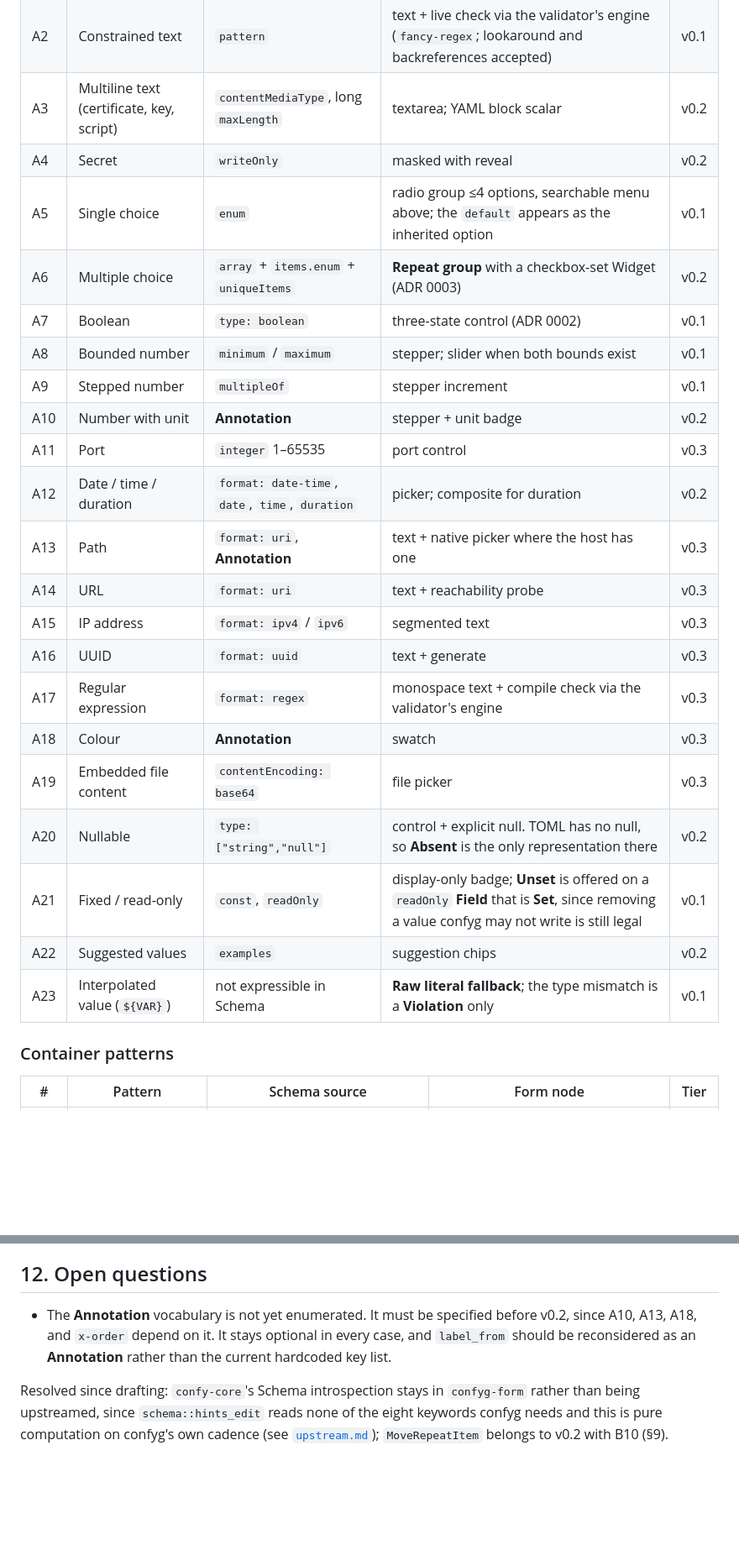
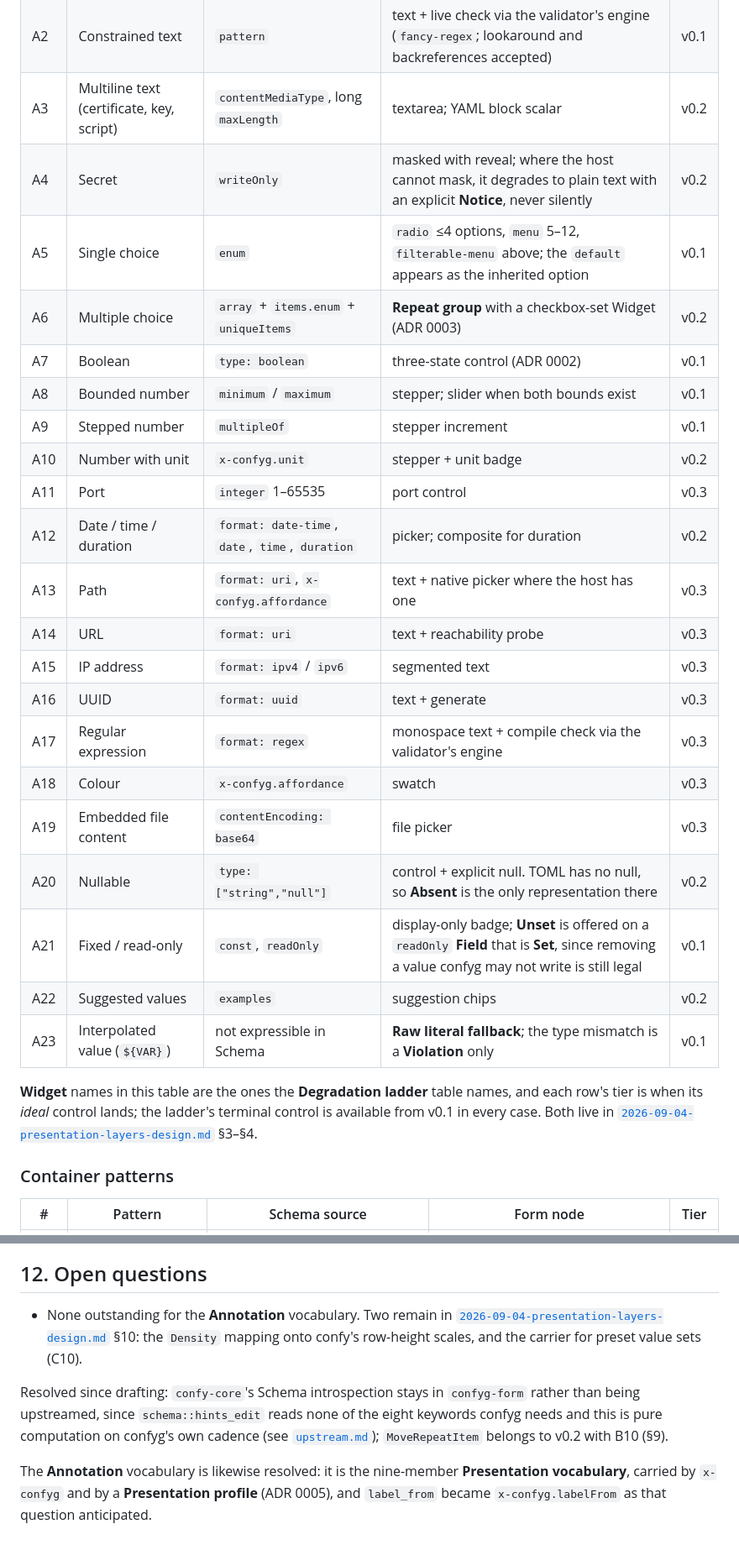
Before and after one commit to superyngo/confyg, a Markdown page: docs/spec/2026-09-03-confyg-design.md, 2 parts joined by grey strips. Shown at 84% size. Rendered like a GitHub page; blank space fills up the shorter version.

```diff
--- a/docs/spec/2026-09-03-confyg-design.md
+++ b/docs/spec/2026-09-03-confyg-design.md
@@ -288,26 +300,31 @@ enter raw mode deliberately, which is what makes A23 possible.
 | A1 | Free text | `type: string` | text | v0.1 |
 | A2 | Constrained text | `pattern` | text + live check via the validator's engine (`fancy-regex`; lookaround and backreferences accepted) | v0.1 |
 | A3 | Multiline text (certificate, key, script) | `contentMediaType`, long `maxLength` | textarea; YAML block scalar | v0.2 |
-| A4 | Secret | `writeOnly` | masked with reveal | v0.2 |
-| A5 | Single choice | `enum` | radio group ≤4 options, searchable menu above; the `default` appears as the inherited option | v0.1 |
+| A4 | Secret | `writeOnly` | masked with reveal; where the host cannot mask, it degrades to plain text with an explicit **Notice**, never silently | v0.2 |
+| A5 | Single choice | `enum` | `radio` ≤4 options, `menu` 5–12, `filterable-menu` above; the `default` appears as the inherited option | v0.1 |
 | A6 | Multiple choice | `array` + `items.enum` + `uniqueItems` | **Repeat group** with a checkbox-set Widget (ADR 0003) | v0.2 |
 | A7 | Boolean | `type: boolean` | three-state control (ADR 0002) | v0.1 |
 | A8 | Bounded number | `minimum` / `maximum` | stepper; slider when both bounds exist | v0.1 |
 | A9 | Stepped number | `multipleOf` | stepper increment | v0.1 |
-| A10 | Number with unit | **Annotation** | stepper + unit badge | v0.2 |
+| A10 | Number with unit | `x-confyg.unit` | stepper + unit badge | v0.2 |
 | A11 | Port | `integer` 1–65535 | port control | v0.3 |
 | A12 | Date / time / duration | `format: date-time`, `date`, `time`, `duration` | picker; composite for duration | v0.2 |
-| A13 | Path | `format: uri`, **Annotation** | text + native picker where the host has one | v0.3 |
+| A13 | Path | `format: uri`, `x-confyg.affordance` | text + native picker where the host has one | v0.3 |
 | A14 | URL | `format: uri` | text + reachability probe | v0.3 |
 | A15 | IP address | `format: ipv4` / `ipv6` | segmented text | v0.3 |
 | A16 | UUID | `format: uuid` | text + generate | v0.3 |
 | A17 | Regular expression | `format: regex` | monospace text + compile check via the validator's engine | v0.3 |
-| A18 | Colour | **Annotation** | swatch | v0.3 |
+| A18 | Colour | `x-confyg.affordance` | swatch | v0.3 |
 | A19 | Embedded file content | `contentEncoding: base64` | file picker | v0.3 |
 | A20 | Nullable | `type: ["string","null"]` | control + explicit null. TOML has no null, so **Absent** is the only representation there | v0.2 |
 | A21 | Fixed / read-only | `const`, `readOnly` | display-only badge; **Unset** is offered on a `readOnly` **Field** that is **Set**, since removing a value confyg may not write is still legal | v0.1 |
 | A22 | Suggested values | `examples` | suggestion chips | v0.2 |
 | A23 | Interpolated value (`${VAR}`) | not expressible in Schema | **Raw literal fallback**; the type mismatch is a **Violation** only | v0.1 |
+
+**Widget** names in this table are the ones the **Degradation ladder** table names, and each row's
+tier is when its *ideal* control lands; the ladder's terminal control is available from v0.1 in
+every case. Both live in
+[`2026-09-04-presentation-layers-design.md`](2026-09-04-presentation-layers-design.md) §3–§4.
 
 ### Container patterns
 
@@ -482,11 +516,15 @@ hosts, and the format-conversion dialog. UI behavior follows `wens-dev-principle
 
 ## 12. Open questions
 
-- The **Annotation** vocabulary is not yet enumerated. It must be specified before v0.2, since
-  A10, A13, A18, and `x-order` depend on it. It stays optional in every case, and `label_from`
-  should be reconsidered as an **Annotation** rather than the current hardcoded key list.
+- None outstanding for the **Annotation** vocabulary. Two remain in
+  [`2026-09-04-presentation-layers-design.md`](2026-09-04-presentation-layers-design.md) §10: the
+  `Density` mapping onto confy's row-height scales, and the carrier for preset value sets (C10).
 
 Resolved since drafting: `confy-core`'s Schema introspection stays in `confyg-form` rather than
 being upstreamed, since `schema::hints_edit` reads none of the eight keywords confyg needs and
 this is pure computation on confyg's own cadence (see [`upstream.md`](../reference/upstream.md));
 `MoveRepeatItem` belongs to v0.2 with B10 (§9).
+
+The **Annotation** vocabulary is likewise resolved: it is the nine-member **Presentation
+vocabulary**, carried by `x-confyg` and by a **Presentation profile** (ADR 0005), and
+`label_from` became `x-confyg.labelFrom` as that question anticipated.
```
Also changed, not shown: other parts of docs/spec/2026-09-03-confyg-design.md (+52 -23 lines), CHANGELOG.md (+8 -0 lines).
